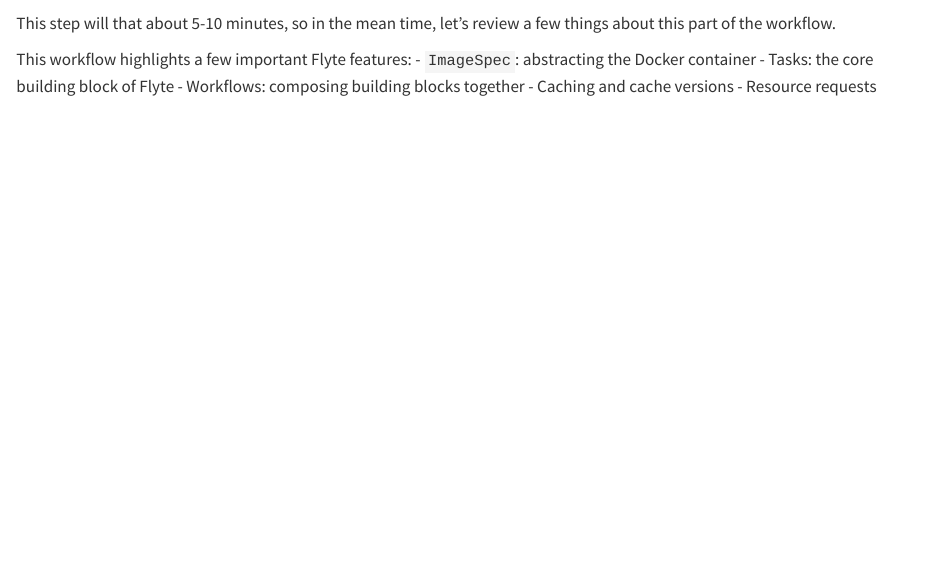
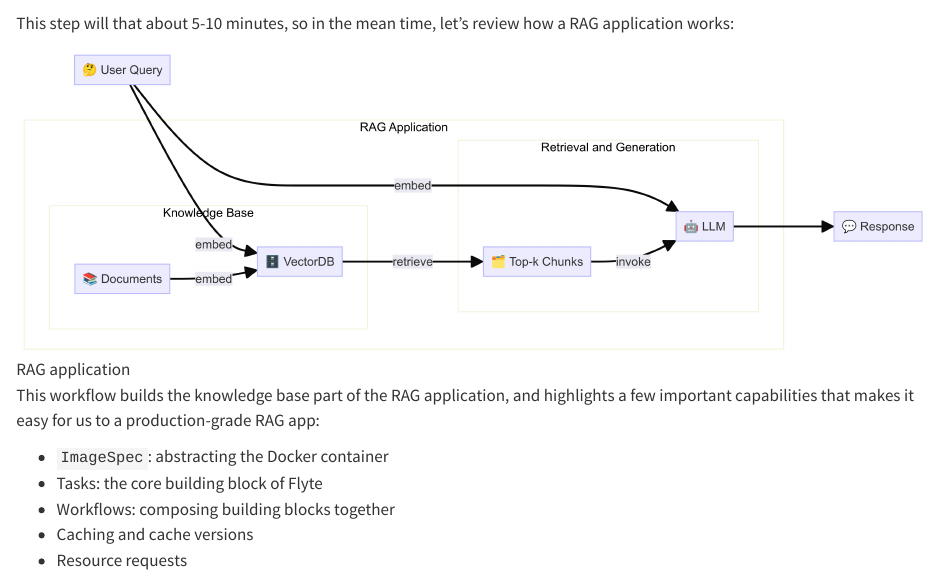
Before and after one commit to unionai-oss/union-rag, a Quarto document (workshop.qmd): the page in a window 1100 px wide, from 1930 px down. Rendered offline with R 4.5, knitr and Pandoc in place of Quarto, with nearby package versions; some code elsewhere in the file could not run offline; long lines of code are wrapped.

Commit message:
add rag app image
Signed-off-by: Niels Bantilan <niels.bantilan@gmail.com>

````diff
--- a/workshop.qmd
+++ b/workshop.qmd
@@ -92,10 +92,15 @@
     --limit 100
 ```
 
-This step will that about 5-10 minutes, so in the mean time, let's review a few
-things about this part of the workflow.
+This step will that about 5-10 minutes, so in the mean time, let's review how a
+RAG application works:
 
-This workflow highlights a few important Flyte features:
+![RAG application](./static/rag-application.png)
+
+This workflow builds the knowledge base part of the RAG application, and highlights
+a few important capabilities that makes it easy for us to a production-grade
+RAG app:
+
 - `ImageSpec`: abstracting the Docker container
 - Tasks: the core building block of Flyte
 - Workflows: composing building blocks together
````
Also changed, not shown: static/rag-application.png (added), 1 other file.
